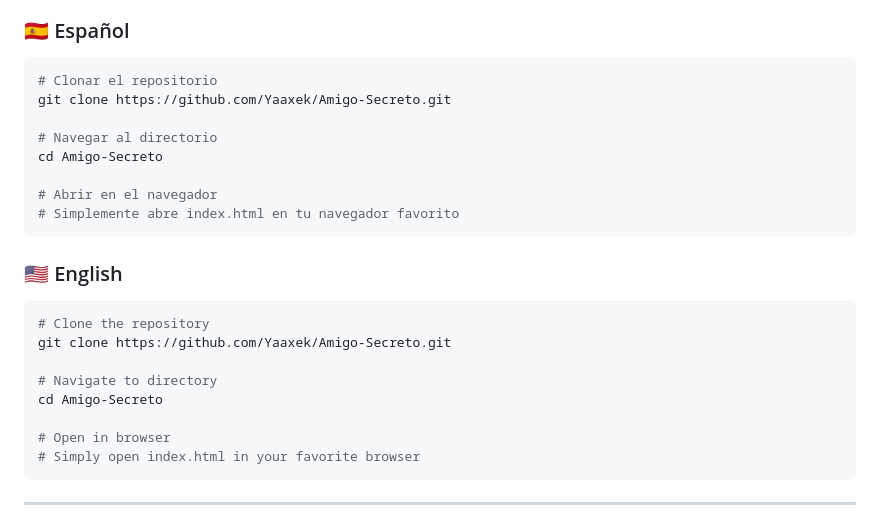
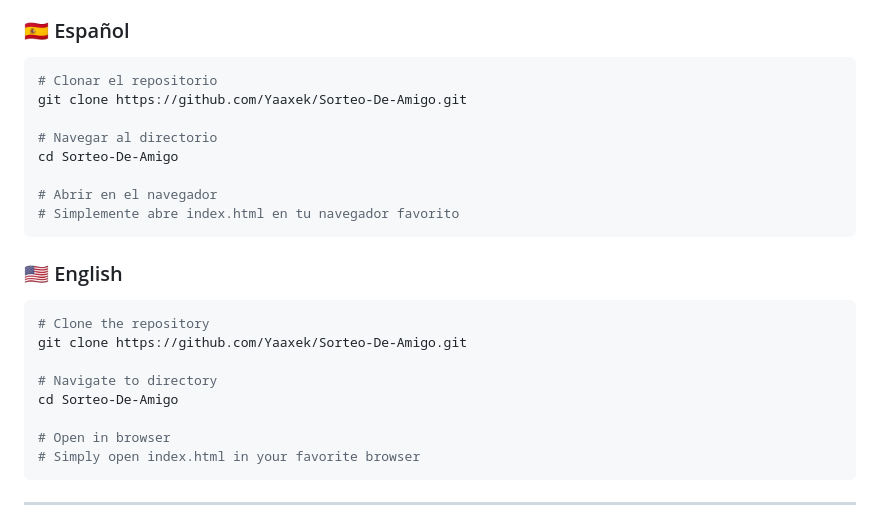
Before and after one commit to Yaaxek/Sorteo-De-Amigo, a Markdown page: README.md, the part around one of its changes. Drawn GitHub-style.

Commit message:
README actualizado

````diff
--- a/README.md
+++ b/README.md
@@ -82,10 +82,10 @@
 ### 🇪🇸 Español
 ```bash
 # Clonar el repositorio
-git clone https://github.com/Yaaxek/Amigo-Secreto.git
+git clone https://github.com/Yaaxek/Sorteo-De-Amigo.git
 
 # Navegar al directorio
-cd Amigo-Secreto
+cd Sorteo-De-Amigo
 
 # Abrir en el navegador
 # Simplemente abre index.html en tu navegador favorito
@@ -94,10 +94,10 @@ cd Amigo-Secreto
 ### 🇺🇸 English
 ```bash
 # Clone the repository
-git clone https://github.com/Yaaxek/Amigo-Secreto.git
+git clone https://github.com/Yaaxek/Sorteo-De-Amigo.git
 
 # Navigate to directory
-cd Amigo-Secreto
+cd Sorteo-De-Amigo
 
 # Open in browser
 # Simply open index.html in your favorite browser
````
Also changed, not shown: other parts of README.md (+2 -2 lines).
